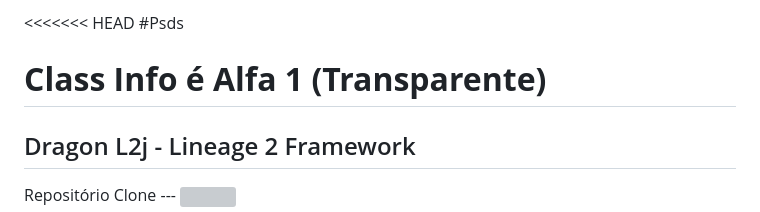
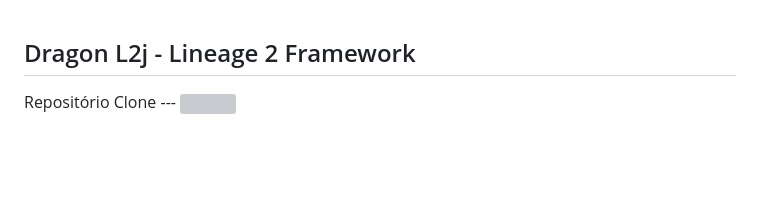
Before and after one commit to SkayTucker/L2Dragon-Dev, a Markdown page: README.md, the part around the change. GitHub-like rendering; blank space fills up the shorter version; grey boxes are pictures that could not be loaded.

```diff
--- a/README.md
+++ b/README.md
@@ -1,9 +1,3 @@
-<<<<<<< HEAD
-#Psds
-
-
-**Class Info é Alfa 1 (Transparente)**
-=======
 ## Dragon L2j - Lineage 2 Framework
 Repositório Clone ---  [![](https://scontent.ffor39-1.fna.fbcdn.net/v/t39.30808-6/461661730_8233047166813954_8682889789224009600_n.jpg?_nc_cat=105&ccb=1-7&_nc_sid=127cfc&_nc_ohc=6jAydaNPSsUQ7kNvgFJqATe&_nc_ht=scontent.ffor39-1.fna&_nc_gid=AFzJJhIovCfwL9vQpvUtrJR&oh=00_AYDLY1pCfrrDGRHMwn6s0mEE2h1JGLgLk0lYR0-xreC5jA&oe=66FE3B42)](https://l2jserver.com/pt/)
  - **Versão da Build**
```
